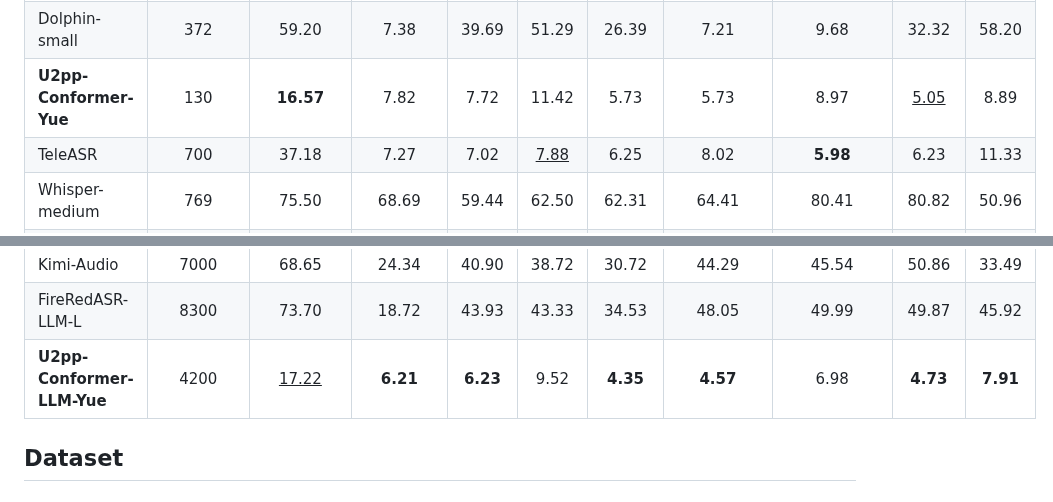
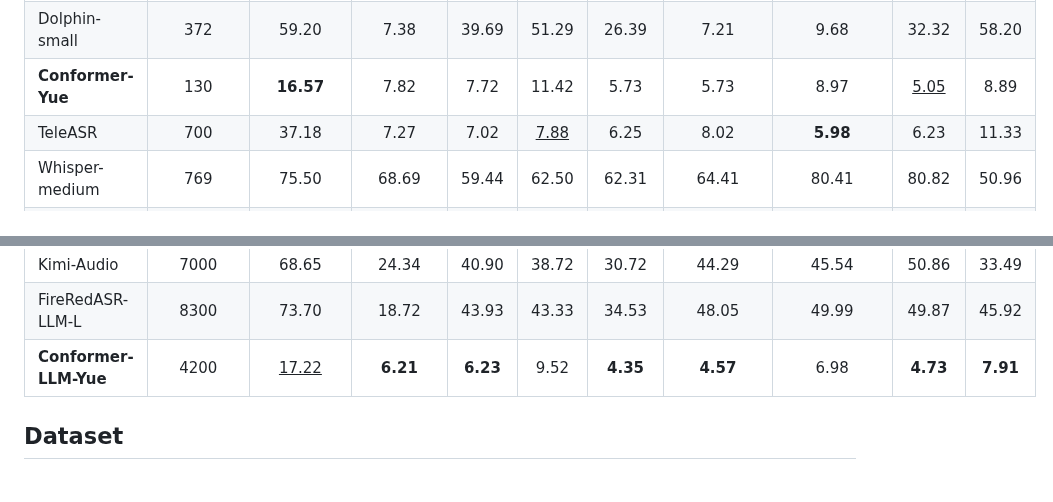
Before and after one commit to llh666521/WenetSpeech-Yue, a Markdown page: README.md, 2 parts joined by grey strips. Rendered like a GitHub page.

```diff
--- a/README.md
+++ b/README.md
@@ -38,7 +38,7 @@ This is the official repository 👑 for the WenetSpeech-Yue dataset and the sou
     <td align="left">Dolphin-small</td><td align="center">372</td><td align="center">59.20</td><td align="center">7.38</td><td align="center">39.69</td><td align="center">51.29</td><td align="center">26.39</td><td align="center">7.21</td><td align="center">9.68</td><td align="center">32.32</td><td align="center">58.20</td>
   </tr>
   <tr bgcolor="#d9ead3">
-    <td align="left"><b>U2pp-Conformer-Yue</b></td><td align="center">130</td><td align="center"><b>16.57</b></td><td align="center">7.82</td><td align="center">7.72</td><td align="center">11.42</td><td align="center">5.73</td><td align="center">5.73</td><td align="center">8.97</td><td align="center"><u>5.05</u></td><td align="center">8.89</td>
+    <td align="left"><b>Conformer-Yue</b></td><td align="center">130</td><td align="center"><b>16.57</b></td><td align="center">7.82</td><td align="center">7.72</td><td align="center">11.42</td><td align="center">5.73</td><td align="center">5.73</td><td align="center">8.97</td><td align="center"><u>5.05</u></td><td align="center">8.89</td>
   </tr>
 
   <tr bgcolor="#f2f2f2">
@@ -70,7 +70,7 @@ This is the official repository 👑 for the WenetSpeech-Yue dataset and the sou
     <td align="left">FireRedASR-LLM-L</td><td align="center">8300</td><td align="center">73.70</td><td align="center">18.72</td><td align="center">43.93</td><td align="center">43.33</td><td align="center">34.53</td><td align="center">48.05</td><td align="center">49.99</td><td align="center">49.87</td><td align="center">45.92</td>
   </tr>
   <tr bgcolor="#d9ead3">
-    <td align="left"><b>U2pp-Conformer-LLM-Yue</b></td><td align="center">4200</td><td align="center"><u>17.22</u></td><td align="center"><b>6.21</b></td><td align="center"><b>6.23</b></td><td align="center">9.52</td><td align="center"><b>4.35</b></td><td align="center"><b>4.57</b></td><td align="center">6.98</td><td align="center"><b>4.73</b></td><td align="center"><b>7.91</b></td>
+    <td align="left"><b>Conformer-LLM-Yue</b></td><td align="center">4200</td><td align="center"><u>17.22</u></td><td align="center"><b>6.21</b></td><td align="center"><b>6.23</b></td><td align="center">9.52</td><td align="center"><b>4.35</b></td><td align="center"><b>4.57</b></td><td align="center">6.98</td><td align="center"><b>4.73</b></td><td align="center"><b>7.91</b></td>
   </tr>
 </table>
 
```
